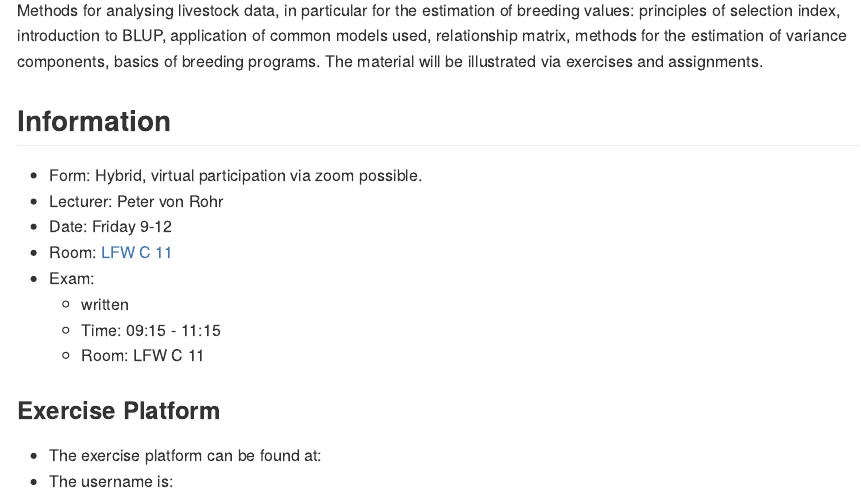
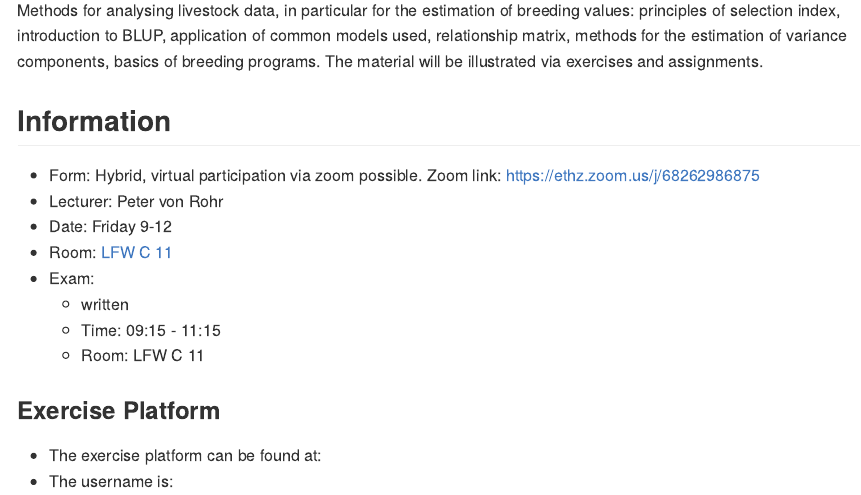
Before and after one commit to charlotte-ngs/lbgfs2022, an R Markdown document (README.Rmd): the page in a window 1100 px wide, from 310 px down. The pictures show the output file README.md that the author committed with the source, drawn offline in the style of GitHub.

Commit message:
Added zoom-link for meeting

```diff
--- a/README.Rmd
+++ b/README.Rmd
@@ -29,7 +29,7 @@ Methods for analysing livestock data, in particular for the estimation of breedi
 
 
 ## Information
-- Form: Hybrid, virtual participation via zoom possible.
+- Form: Hybrid, virtual participation via zoom possible. Zoom link: https://ethz.zoom.us/j/68262986875
 - Lecturer: Peter von Rohr
 - Date: Friday 9-12
 - Room: [LFW C 11](http://www.mapsearch.ethz.ch/map/map.do?gebaeudeMap=LFW&lang=en)
```
Also changed, not shown: README.md.
